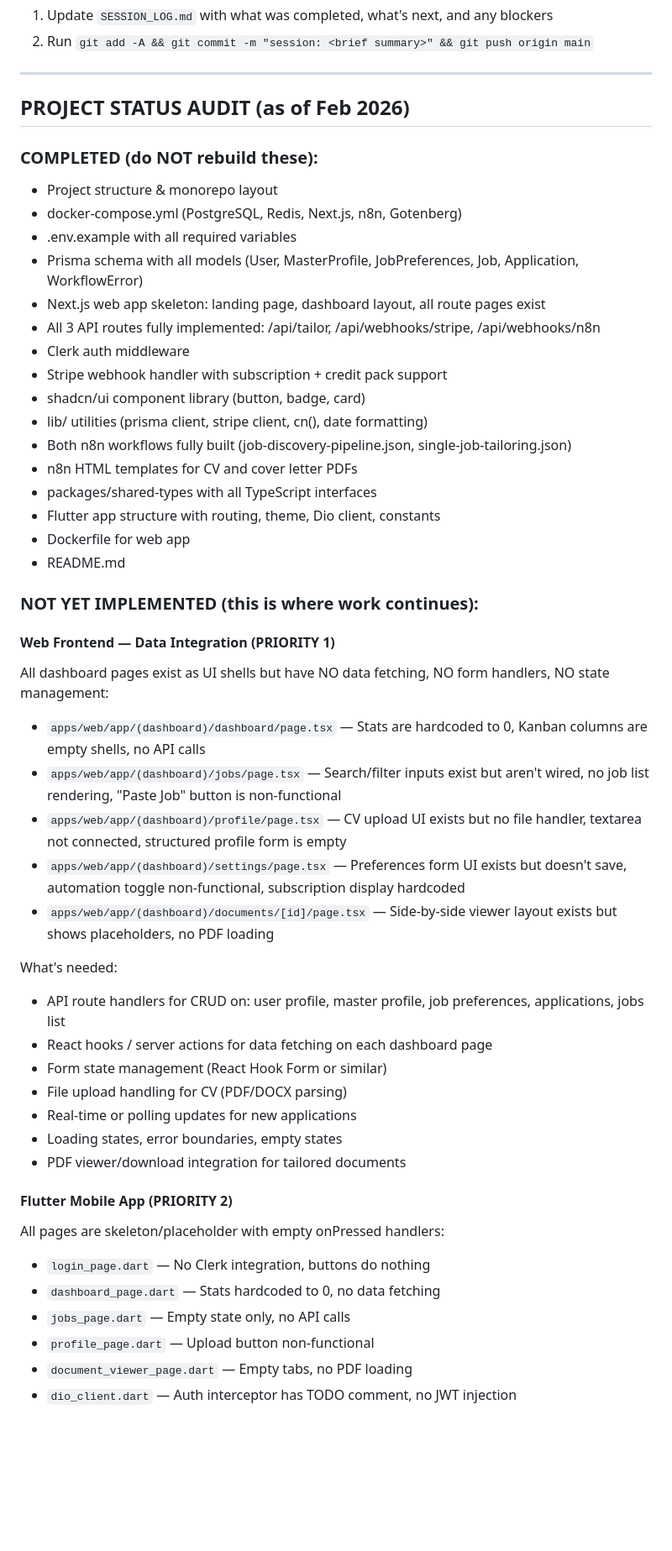
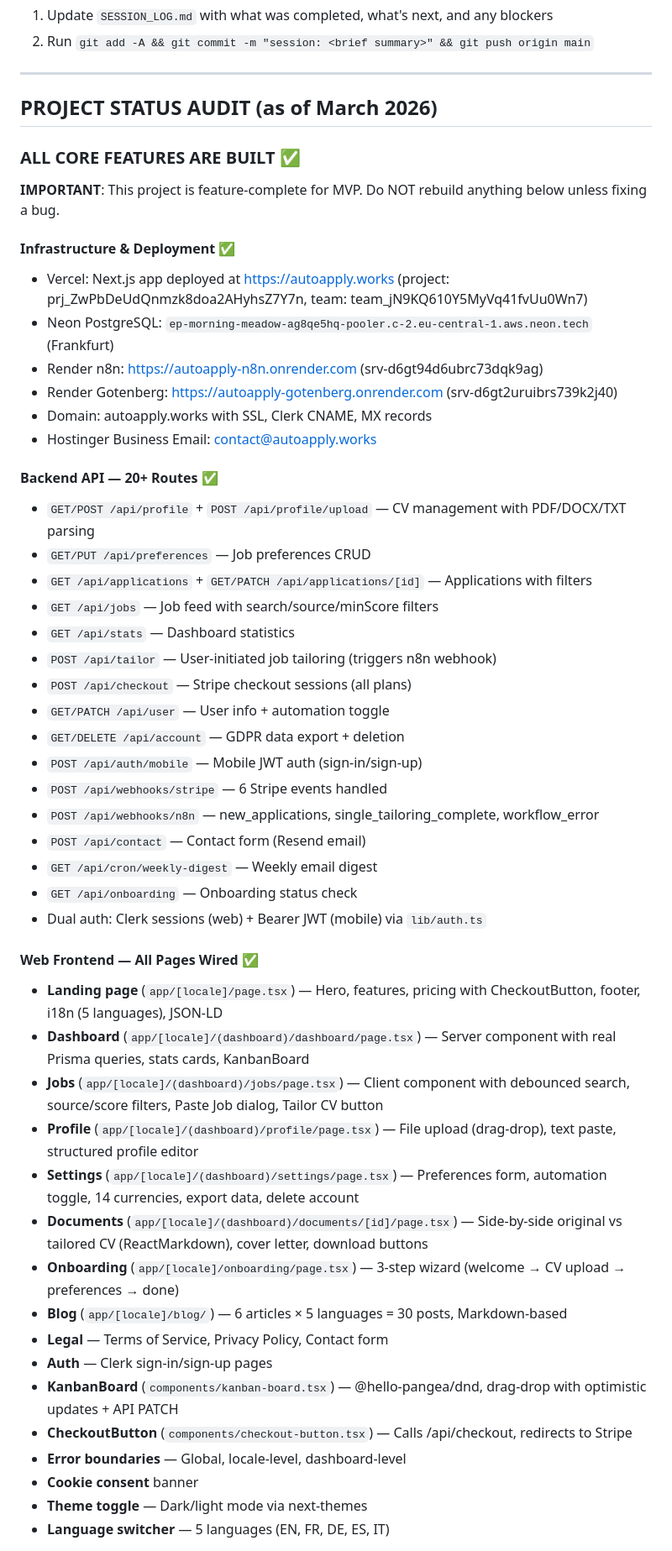
Before and after one commit to matthieukokabi/AutoApply-AI, a Markdown page: .claude/CLAUDE.md, the part around one of its changes. Shown at 84% size. Drawn GitHub-style; blank space fills up the shorter version.

```diff
--- a/.claude/CLAUDE.md
+++ b/.claude/CLAUDE.md
@@ -15,51 +15,53 @@ At the END of every session:
 
 ---
 
-## PROJECT STATUS AUDIT (as of Feb 2026)
+## PROJECT STATUS AUDIT (as of March 2026)
 
-### COMPLETED (do NOT rebuild these):
-- Project structure & monorepo layout
-- docker-compose.yml (PostgreSQL, Redis, Next.js, n8n, Gotenberg)
-- .env.example with all required variables
-- Prisma schema with all models (User, MasterProfile, JobPreferences, Job, Application, WorkflowError)
-- Next.js web app skeleton: landing page, dashboard layout, all route pages exist
-- All 3 API routes fully implemented: /api/tailor, /api/webhooks/stripe, /api/webhooks/n8n
-- Clerk auth middleware
-- Stripe webhook handler with subscription + credit pack support
-- shadcn/ui component library (button, badge, card)
-- lib/ utilities (prisma client, stripe client, cn(), date formatting)
-- Both n8n workflows fully built (job-discovery-pipeline.json, single-job-tailoring.json)
-- n8n HTML templates for CV and cover letter PDFs
-- packages/shared-types with all TypeScript interfaces
-- Flutter app structure with routing, theme, Dio client, constants
-- Dockerfile for web app
-- README.md
+### ALL CORE FEATURES ARE BUILT ✅
 
-### NOT YET IMPLEMENTED (this is where work continues):
+**IMPORTANT**: This project is feature-complete for MVP. Do NOT rebuild anything below unless fixing a bug.
 
-#### Web Frontend — Data Integration (PRIORITY 1)
-All dashboard pages exist as UI shells but have NO data fetching, NO form handlers, NO state management:
-- `apps/web/app/(dashboard)/dashboard/page.tsx` — Stats are hardcoded to 0, Kanban columns are empty shells, no API calls
-- `apps/web/app/(dashboard)/jobs/page.tsx` — Search/filter inputs exist but aren't wired, no job list rendering, "Paste Job" button is non-functional
-- `apps/web/app/(dashboard)/profile/page.tsx` — CV upload UI exists but no file handler, textarea not connected, structured profile form is empty
-- `apps/web/app/(dashboard)/settings/page.tsx` — Preferences form UI exists but doesn't save, automation toggle non-functional, subscription display hardcoded
-- `apps/web/app/(dashboard)/documents/[id]/page.tsx` — Side-by-side viewer layout exists but shows placeholders, no PDF loading
+#### Infrastructure & Deployment ✅
+- Vercel: Next.js app deployed at https://autoapply.works (project: prj_ZwPbDeUdQnmzk8doa2AHyhsZ7Y7n, team: team_jN9KQ610Y5MyVq41fvUu0Wn7)
+- Neon PostgreSQL: `ep-morning-meadow-ag8qe5hq-pooler.c-2.eu-central-1.aws.neon.tech` (Frankfurt)
+- Render n8n: https://autoapply-n8n.onrender.com (srv-d6gt94d6ubrc73dqk9ag)
+- Render Gotenberg: https://autoapply-gotenberg.onrender.com (srv-d6gt2uruibrs739k2j40)
+- Domain: autoapply.works with SSL, Clerk CNAME, MX records
+- Hostinger Business Email: contact@autoapply.works
 
-What's needed:
-- API route handlers for CRUD on: user profile, master profile, job preferences, applications, jobs list
-- React hooks / server actions for data fetching on each dashboard page
-- Form state management (React Hook Form or similar)
-- File upload handling for CV (PDF/DOCX parsing)
-- Real-time or polling updates for new applications
-- Loading states, error boundaries, empty states
-- PDF viewer/download integration for tailored documents
+#### Backend API — 20+ Routes ✅
+- `GET/POST /api/profile` + `POST /api/profile/upload` — CV management with PDF/DOCX/TXT parsing
+- `GET/PUT /api/preferences` — Job preferences CRUD
+- `GET /api/applications` + `GET/PATCH /api/applications/[id]` — Applications with filters
+- `GET /api/jobs` — Job feed with search/source/minScore filters
+- `GET /api/stats` — Dashboard statistics
+- `POST /api/tailor` — User-initiated job tailoring (triggers n8n webhook)
+- `POST /api/checkout` — Stripe checkout sessions (all plans)
+- `GET/PATCH /api/user` — User info + automation toggle
+- `GET/DELETE /api/account` — GDPR data export + deletion
+- `POST /api/auth/mobile` — Mobile JWT auth (sign-in/sign-up)
+- `POST /api/webhooks/stripe` — 6 Stripe events handled
+- `POST /api/webhooks/n8n` — new_applications, single_tailoring_complete, workflow_error
+- `POST /api/contact` — Contact form (Resend email)
+- `GET /api/cron/weekly-digest` — Weekly email digest
+- `GET /api/onboarding` — Onboarding status check
+- Dual auth: Clerk sessions (web) + Bearer JWT (mobile) via `lib/auth.ts`
 
-#### Flutter Mobile App (PRIORITY 2)
-All pages are skeleton/placeholder with empty onPressed handlers:
-- `login_page.dart` — No Clerk integration, buttons do nothing
-- `dashboard_page.dart` — Stats hardcoded to 0, no data fetching
-- `jobs_page.dart` — Empty state only, no API calls
-- `profile_page.dart` — Upload button non-functional
-- `document_viewer_page.dart` — Empty tabs, no PDF loading
-- `dio_client.dart` — Auth interceptor has TODO comment, no JWT injection
+#### Web Frontend — All Pages Wired ✅
+- **Landing page** (`app/[locale]/page.tsx`) — Hero, features, pricing with CheckoutButton, footer, i18n (5 languages), JSON-LD
+- **Dashboard** (`app/[locale]/(dashboard)/dashboard/page.tsx`) — Server component with real Prisma queries, stats cards, KanbanBoard
+- **Jobs** (`app/[locale]/(dashboard)/jobs/page.tsx`) — Client component with debounced search, source/score filters, Paste Job dialog, Tailor CV button
+- **Profile** (`app/[locale]/(dashboard)/profile/page.tsx`) — File upload (drag-drop), text paste, structured profile editor
+- **Settings** (`app/[locale]/(dashboard)/settings/page.tsx`) — Preferences form, automation toggle, 14 currencies, export data, delete account
+- **Documents** (`app/[locale]/(dashboard)/documents/[id]/page.tsx`) — Side-by-side original vs tailored CV (ReactMarkdown), cover letter, download buttons
+- **Onboarding** (`app/[locale]/onboarding/page.tsx`) — 3-step wizard (welcome → CV upload → preferences → done)
+- **Blog** (`app/[locale]/blog/`) — 6 articles × 5 languages = 30 posts, Markdown-based
+- **Legal** — Terms of Service, Privacy Policy, Contact form
+- **Auth** — Clerk sign-in/sign-up pages
+- **KanbanBoard** (`components/kanban-board.tsx`) — @hello-pangea/dnd, drag-drop with optimistic updates + API PATCH
+- **CheckoutButton** (`components/checkout-button.tsx`) — Calls /api/checkout, redirects to Stripe
+- **Error boundaries** — Global, locale-level, dashboard-level
+- **Cookie consent** banner
+- **Theme toggle** — Dark/light mode via next-themes
+- **Language switcher** — 5 languages (EN, FR, DE, ES, IT)
 
```
Also changed, not shown: other parts of .claude/CLAUDE.md (+63 -46 lines), SESSION_LOG.md (+51 -0 lines).
